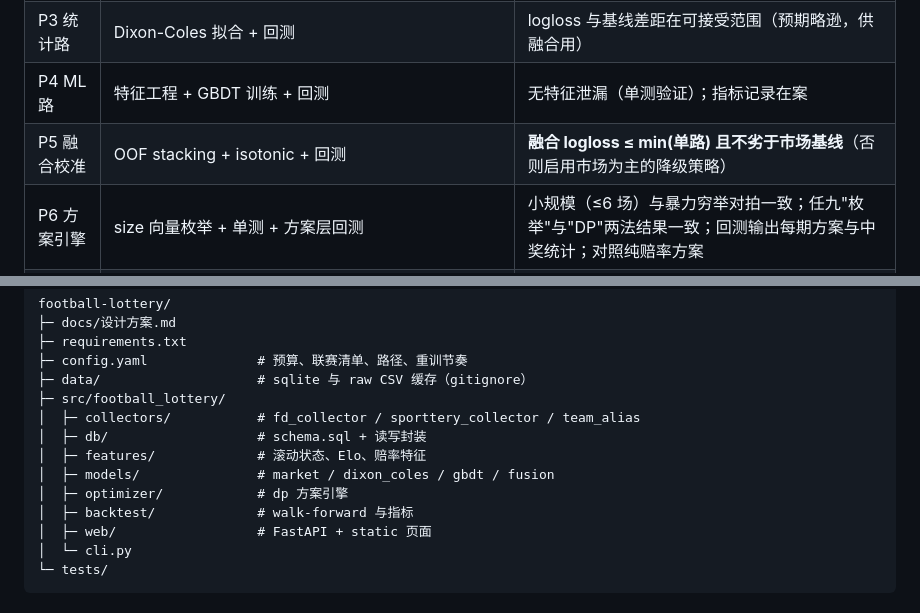
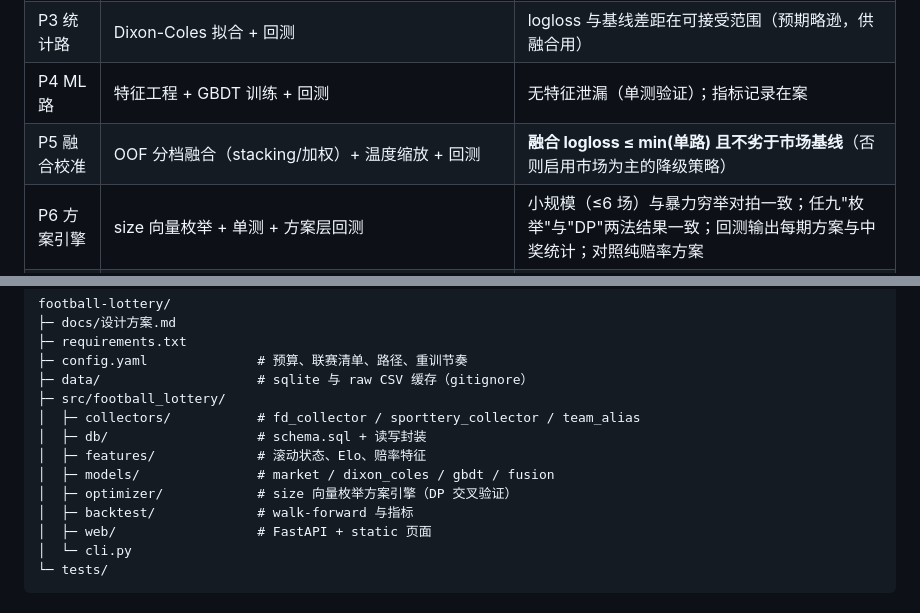
Before and after one commit to ahui-ABC/lottery_lab, a Markdown page: docs/设计方案.md, 2 parts joined by grey strips. GitHub-like rendering.

```diff
--- a/docs/设计方案.md
+++ b/docs/设计方案.md
@@ -258,7 +258,7 @@
 | P2 基线回测 | Shin 去水 + walk-forward 回测框架 | 产出市场基线 logloss/Brier 数字（后续所有对照的锚点） |
 | P3 统计路 | Dixon-Coles 拟合 + 回测 | logloss 与基线差距在可接受范围（预期略逊，供融合用） |
 | P4 ML 路 | 特征工程 + GBDT 训练 + 回测 | 无特征泄漏（单测验证）；指标记录在案 |
-| P5 融合校准 | OOF stacking + isotonic + 回测 | **融合 logloss ≤ min(单路) 且不劣于市场基线**（否则启用市场为主的降级策略） |
+| P5 融合校准 | OOF 分档融合（stacking/加权）+ 温度缩放 + 回测 | **融合 logloss ≤ min(单路) 且不劣于市场基线**（否则启用市场为主的降级策略） |
 | P6 方案引擎 | size 向量枚举 + 单测 + 方案层回测 | 小规模（≤6 场）与暴力穷举对拍一致；任九"枚举"与"DP"两法结果一致；回测输出每期方案与中奖统计；对照纯赔率方案 |
 | P7 Web | 四页 + CLI | 每期端到端流程可在页面完成；方案可打印照打 |
 | P8 对奖闭环 | 开奖采集 → 自动对奖 → 战绩累计 | 用最近 3 期历史数据回放，对奖结果与体彩官网一致 |
@@ -307,7 +307,7 @@ football-lottery/
 │  ├─ db/                   # schema.sql + 读写封装
 │  ├─ features/             # 滚动状态、Elo、赔率特征
 │  ├─ models/               # market / dixon_coles / gbdt / fusion
-│  ├─ optimizer/            # dp 方案引擎
+│  ├─ optimizer/            # size 向量枚举方案引擎（DP 交叉验证）
 │  ├─ backtest/             # walk-forward 与指标
 │  ├─ web/                  # FastAPI + static 页面
 │  └─ cli.py
```
Also changed, not shown: other parts of docs/设计方案.md (+4 -4 lines).
